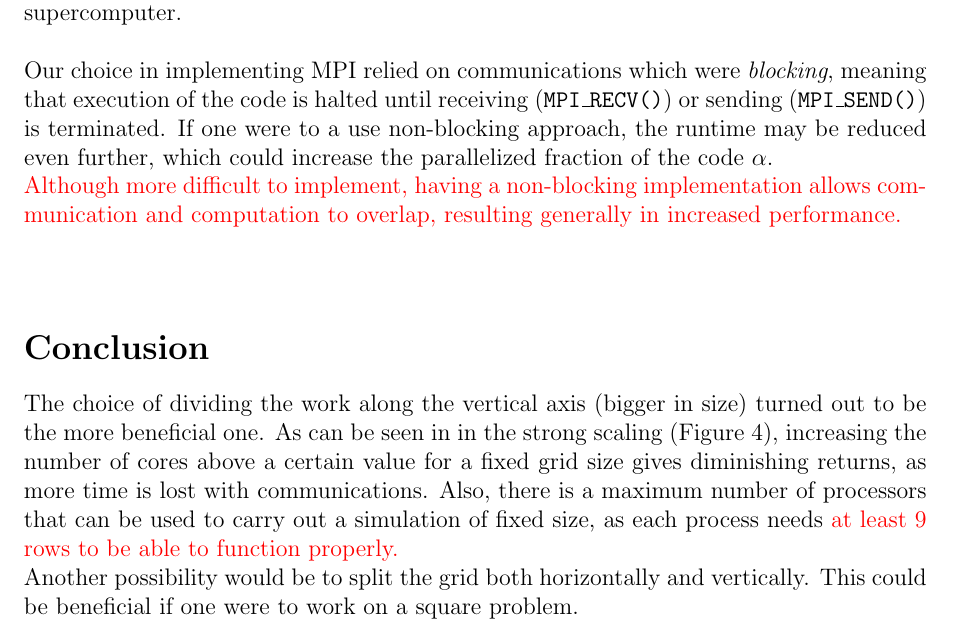
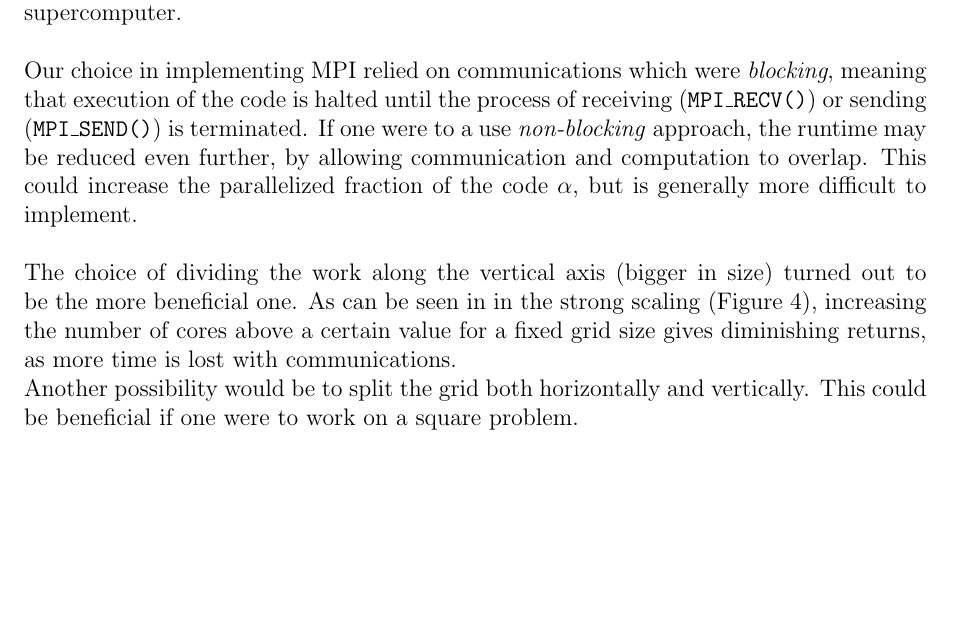
Before and after one commit to koba21/hpc, a LaTeX document (hpc.tex): part of page 9 of 9, cut so that both start at the same text, the shorter picture padded with empty space. Compiled offline with pdfLaTeX.

Commit message:
Mach mal conclusion

```diff
--- a/hpc.tex
+++ b/hpc.tex
@@ -634,16 +634,13 @@ Implementing both of these methods can make use of the distributed memory archit
 
 
 As can be seen in Figure \ref{fig:runtimes}, the standard deviation on some of the runtimes can be quite big. This is mainly due that the whole run (going from 1 to 36 processes) was only performed 10 times. If one of these times is abnormally high, averaging over only 10 values will not suppress this spike well enough. This is what happened in our case. In the tenth iteration, one of the processes took twice the time it would normally to complete its calculation. This may be due to a temporary performance drop at the Piz Daint supercomputer.\\\\
-Our choice in implementing MPI relied on communications which were $\textit{blocking}$, meaning that execution of the code is halted until receiving ($\texttt{MPI\_RECV()}$) or sending ($\texttt{MPI\_SEND()}$) is terminated. If one were to a use non-blocking approach, the runtime may be reduced even further, which could increase the parallelized fraction of the code $\alpha$.\\
-\textcolor{red}{Although more difficult to implement, having a non-blocking implementation allows communication and computation to overlap, resulting generally in increased performance.}
-
+Our choice in implementing MPI relied on communications which were $\textit{blocking}$, meaning that execution of the code is halted until the process of receiving ($\texttt{MPI\_RECV()}$) or sending ($\texttt{MPI\_SEND()}$) is terminated. If one were to a use \textit{non-blocking} approach, the runtime may be reduced even further, by allowing communication and computation to overlap. This could increase the parallelized fraction of the code $\alpha$, but is generally more difficult to implement.\\\\
+The choice of dividing the work along the vertical axis (bigger in size) turned out to be the more beneficial one. As can be seen in in the strong scaling (Figure \ref{fig:speedup}), increasing the number of cores above a certain value for a fixed grid size gives diminishing returns, as more time is lost with communications.\\
+Another possibility would be to split the grid both horizontally and vertically. This could be beneficial if one were to work on a square problem.
 \vp
 
 
 \section{Conclusion}
-
-The choice of dividing the work along the vertical axis (bigger in size) turned out to be the more beneficial one. As can be seen in in the strong scaling (Figure \ref{fig:speedup}), increasing the number of cores above a certain value for a fixed grid size gives diminishing returns, as more time is lost with communications. Also, there is a maximum number of processors that can be used to carry out a simulation of fixed size, as each process needs \textcolor{red}{at least 9 rows to be able to function properly.}\\
-Another possibility would be to split the grid both horizontally and vertically. This could be beneficial if one were to work on a square problem.
 
 
 
```
Also changed, not shown: hpc.pdf, 3 other files.
